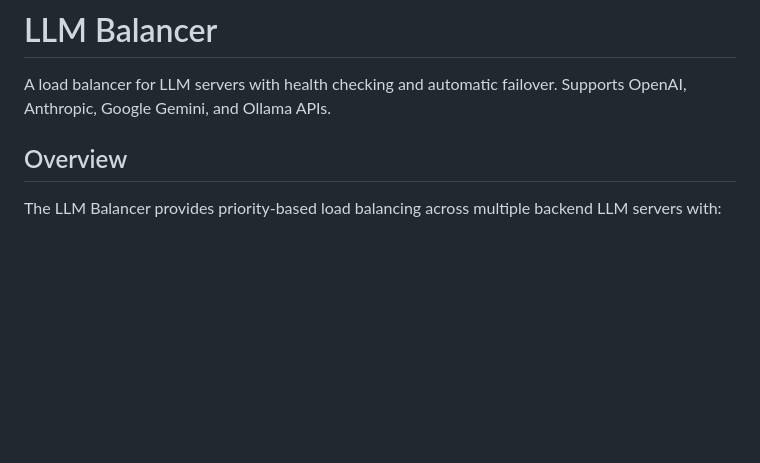
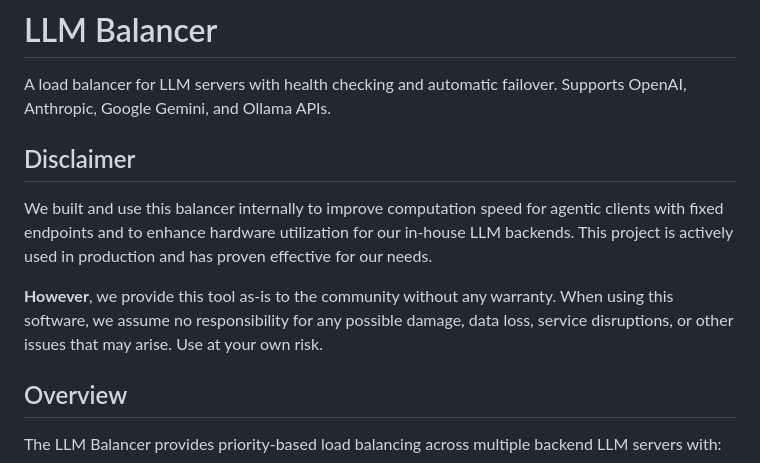
Before and after one commit to Schafer-List-Systems/llm_balancer, a Markdown page: README.md, the part around the change. Rendered like a GitHub page; blank space fills up the shorter version.

Commit message:
docs: add disclaimer section to README
- Add disclaimer stating internal production use and effectiveness
- Clarify that the tool is provided as-is without warranty
- Users assume all risk when using the balancer

```diff
--- a/README.md
+++ b/README.md
@@ -1,6 +1,12 @@
 # LLM Balancer
 
 A load balancer for LLM servers with health checking and automatic failover. Supports OpenAI, Anthropic, Google Gemini, and Ollama APIs.
+
+## Disclaimer
+
+We built and use this balancer internally to improve computation speed for agentic clients with fixed endpoints and to enhance hardware utilization for our in-house LLM backends. This project is actively used in production and has proven effective for our needs.
+
+**However**, we provide this tool as-is to the community without any warranty. When using this software, we assume no responsibility for any possible damage, data loss, service disruptions, or other issues that may arise. Use at your own risk.
 
 ## Overview
 
```
